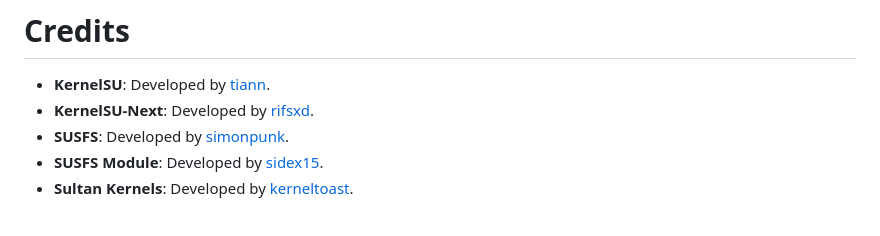
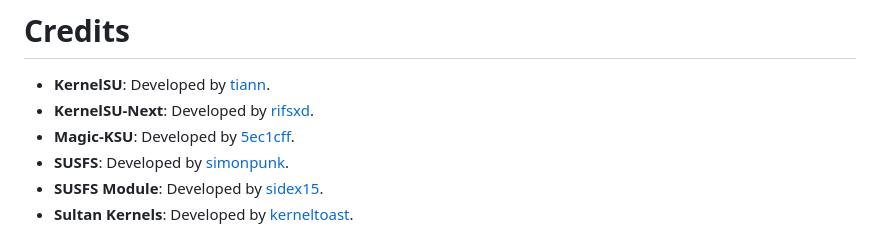
Before and after one commit to femmynuppu/GKI_KernelSU_SUSFS, a Markdown page: README.md, the part around the change. Drawn GitHub-style.

Commit message:
Sync README from profile

```diff
--- a/README.md
+++ b/README.md
@@ -53,6 +53,7 @@ To get boot.img format:
 
 - **KernelSU**: Developed by [tiann](https://github.com/tiann).
 - **KernelSU-Next**: Developed by [rifsxd](https://github.com/rifsxd/KernelSU-Next).
+- **Magic-KSU**: Developed by [5ec1cff](https://github.com/5ec1cff/KernelSU).
 - **SUSFS**: Developed by [simonpunk](https://gitlab.com/simonpunk/susfs4ksu.git).
 - **SUSFS Module**: Developed by [sidex15](https://github.com/sidex15).
 - **Sultan Kernels**: Developed by [kerneltoast](https://github.com/kerneltoast).
```
